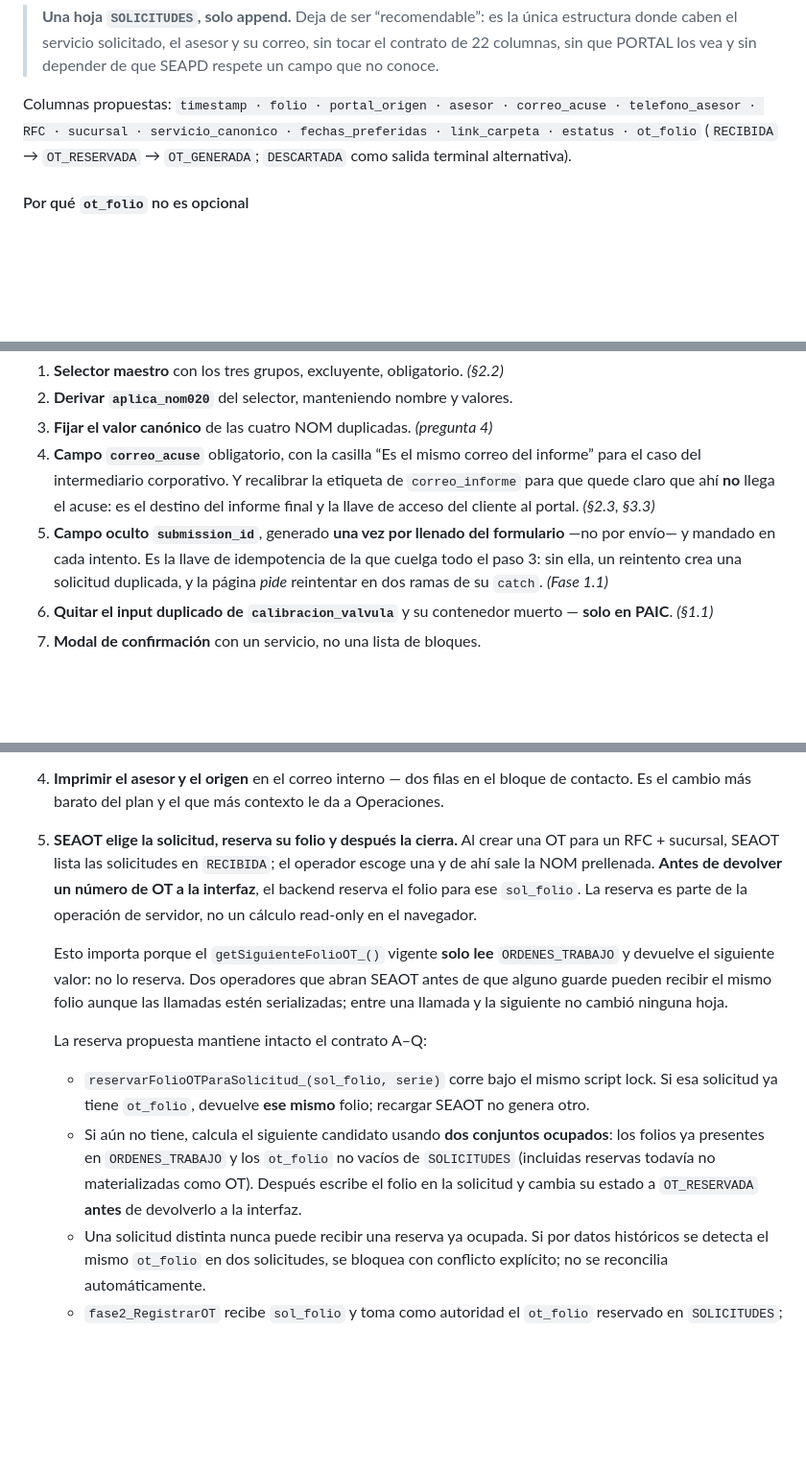
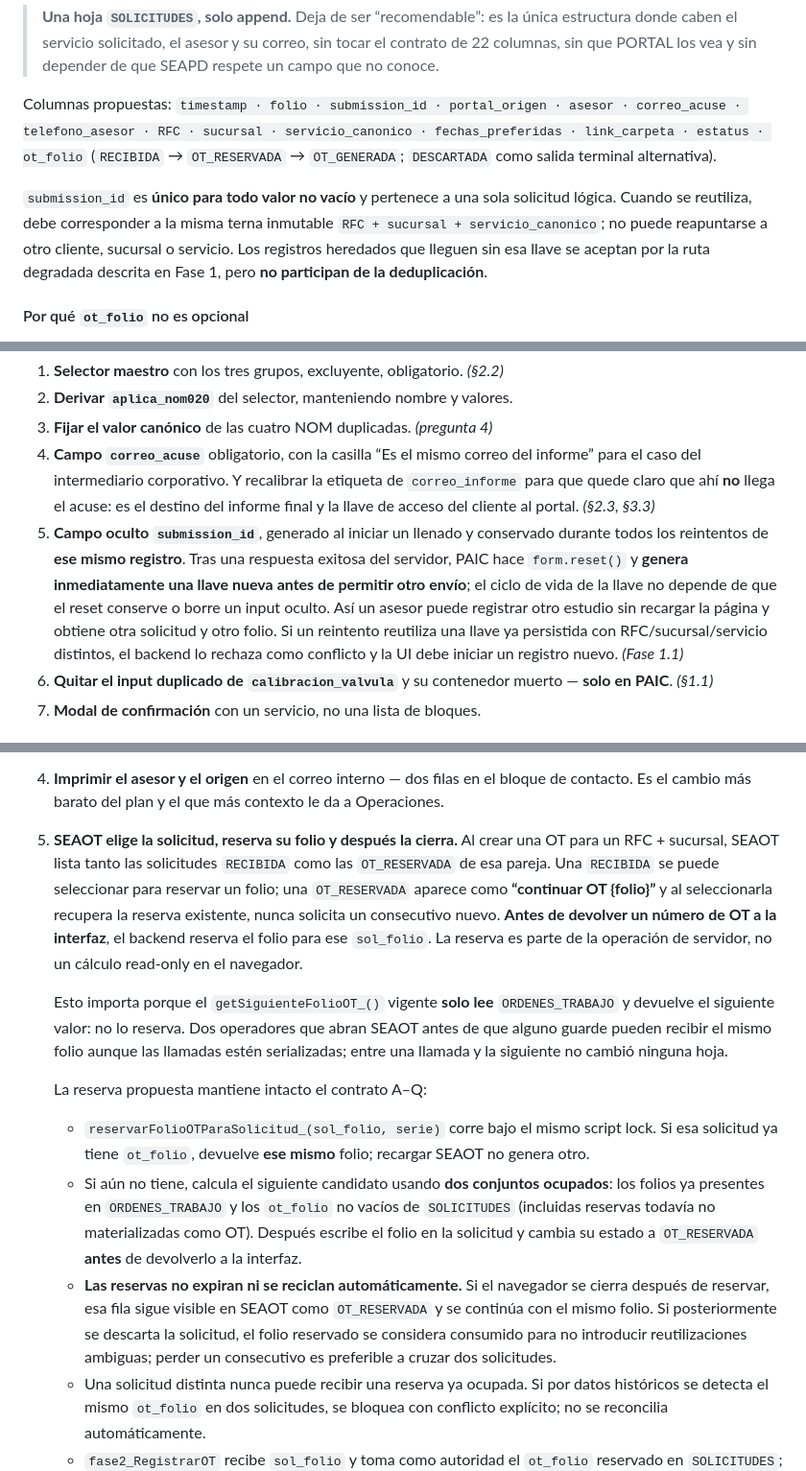
Before and after one commit to yoeduwin/SEA, a Markdown page: PROPUESTA_PAIC.md, 3 parts joined by grey strips. Shown at 96% size. Rendered like a GitHub page; blank space fills up the shorter version.

```diff
--- a/PROPUESTA_PAIC.md
+++ b/PROPUESTA_PAIC.md
@@ -396,9 +396,14 @@ misma solución:
 > caben el servicio solicitado, el asesor y su correo, sin tocar el contrato de 22 columnas, sin que
 > PORTAL los vea y sin depender de que SEAPD respete un campo que no conoce.
 
-Columnas propuestas: `timestamp · folio · portal_origen · asesor · correo_acuse · telefono_asesor ·
+Columnas propuestas: `timestamp · folio · submission_id · portal_origen · asesor · correo_acuse · telefono_asesor ·
 RFC · sucursal · servicio_canonico · fechas_preferidas · link_carpeta · estatus · ot_folio`
 (`RECIBIDA` → `OT_RESERVADA` → `OT_GENERADA`; `DESCARTADA` como salida terminal alternativa).
+
+`submission_id` es **único para todo valor no vacío** y pertenece a una sola solicitud lógica. Cuando
+se reutiliza, debe corresponder a la misma terna inmutable `RFC + sucursal + servicio_canonico`; no
+puede reapuntarse a otro cliente, sucursal o servicio. Los registros heredados que lleguen sin esa
+llave se aceptan por la ruta degradada descrita en Fase 1, pero **no participan de la deduplicación**.
 
 #### Por qué `ot_folio` no es opcional
 
@@ -567,10 +593,13 @@ redefine `correo_informe`, y el backend vigente todavía manda el acuse a ese ca
    del intermediario corporativo. Y recalibrar la etiqueta de `correo_informe` para que quede claro
    que ahí **no** llega el acuse: es el destino del informe final y la llave de acceso del cliente al
    portal. *(§2.3, §3.3)*
-5. **Campo oculto `submission_id`**, generado **una vez por llenado del formulario** —no por envío— y
-   mandado en cada intento. Es la llave de idempotencia de la que cuelga todo el paso 3: sin ella, un
-   reintento crea una solicitud duplicada, y la página *pide* reintentar en dos ramas de su `catch`.
-   *(Fase 1.1)*
+5. **Campo oculto `submission_id`**, generado al iniciar un llenado y conservado durante todos los
+   reintentos de **ese mismo registro**. Tras una respuesta exitosa del servidor, PAIC hace
+   `form.reset()` y **genera inmediatamente una llave nueva antes de permitir otro envío**; el ciclo
+   de vida de la llave no depende de que el reset conserve o borre un input oculto. Así un asesor
+   puede registrar otro estudio sin recargar la página y obtiene otra solicitud y otro folio. Si un
+   reintento reutiliza una llave ya persistida con RFC/sucursal/servicio distintos, el backend lo
+   rechaza como conflicto y la UI debe iniciar un registro nuevo. *(Fase 1.1)*
 6. **Quitar el input duplicado de `calibracion_valvula`** y su contenedor muerto — **solo en PAIC**.
    *(§1.1)*
 7. **Modal de confirmación** con un servicio, no una lista de bloques.
@@ -601,10 +630,11 @@ redefine `correo_informe`, y el backend vigente todavía manda el acuse a ese ca
 4. **Imprimir el asesor y el origen** en el correo interno — dos filas en el bloque de contacto. Es el
    cambio más barato del plan y el que más contexto le da a Operaciones.
 5. **SEAOT elige la solicitud, reserva su folio y después la cierra.** Al crear una OT para un RFC +
-   sucursal, SEAOT lista las solicitudes en `RECIBIDA`; el operador escoge una y de ahí sale la NOM
-   prellenada. **Antes de devolver un número de OT a la interfaz**, el backend reserva el folio para
-   ese `sol_folio`. La reserva es parte de la operación de servidor, no un cálculo read-only en el
-   navegador.
+   sucursal, SEAOT lista tanto las solicitudes `RECIBIDA` como las `OT_RESERVADA` de esa pareja. Una
+   `RECIBIDA` se puede seleccionar para reservar un folio; una `OT_RESERVADA` aparece como **“continuar
+   OT {folio}”** y al seleccionarla recupera la reserva existente, nunca solicita un consecutivo nuevo.
+   **Antes de devolver un número de OT a la interfaz**, el backend reserva el folio para ese
+   `sol_folio`. La reserva es parte de la operación de servidor, no un cálculo read-only en el navegador.
 
    Esto importa porque el `getSiguienteFolioOT_()` vigente **solo lee** `ORDENES_TRABAJO` y devuelve
    el siguiente valor: no lo reserva. Dos operadores que abran SEAOT antes de que alguno guarde pueden
@@ -619,6 +649,10 @@ redefine `correo_informe`, y el backend vigente todavía manda el acuse a ese ca
      presentes en `ORDENES_TRABAJO` y los `ot_folio` no vacíos de `SOLICITUDES` (incluidas reservas
      todavía no materializadas como OT). Después escribe el folio en la solicitud y cambia su estado a
      `OT_RESERVADA` **antes** de devolverlo a la interfaz.
+   - **Las reservas no expiran ni se reciclan automáticamente.** Si el navegador se cierra después de
+     reservar, esa fila sigue visible en SEAOT como `OT_RESERVADA` y se continúa con el mismo folio.
+     Si posteriormente se descarta la solicitud, el folio reservado se considera consumido para no
+     introducir reutilizaciones ambiguas; perder un consecutivo es preferible a cruzar dos solicitudes.
    - Una solicitud distinta nunca puede recibir una reserva ya ocupada. Si por datos históricos se
      detecta el mismo `ot_folio` en dos solicitudes, se bloquea con conflicto explícito; no se
      reconcilia automáticamente.
```
Also changed, not shown: other parts of PROPUESTA_PAIC.md (+42 -14 lines).
